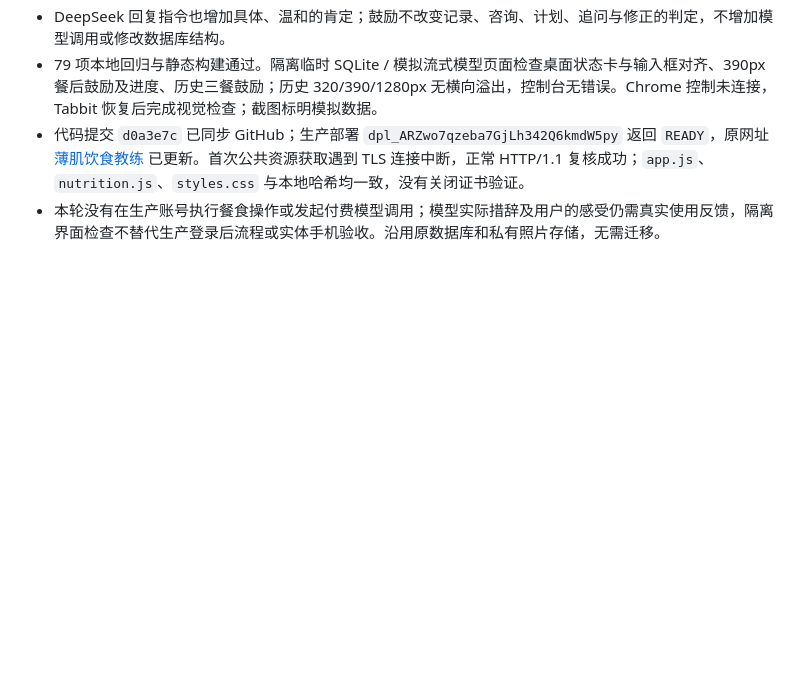
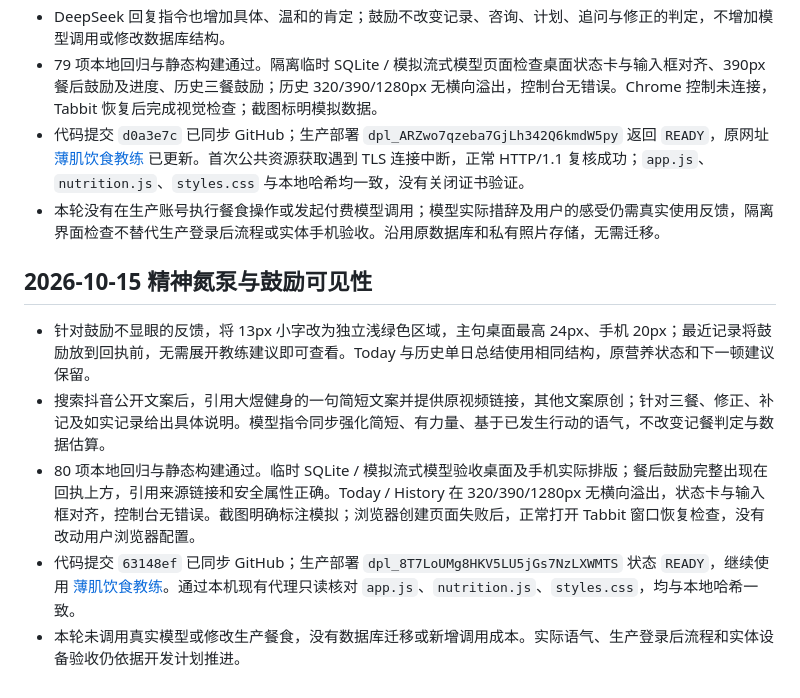
Before and after one commit to Desperate-w/boji-food-coach, a Markdown page: VERCEL部署.md, the part around the change. Drawn GitHub-style; blank space fills up the shorter version.

Commit message:
Record fitness motivation release verification

```diff
--- a/VERCEL部署.md
+++ b/VERCEL部署.md
@@ -121,3 +121,11 @@ vercel deploy --prod --yes
 - 79 项本地回归与静态构建通过。隔离临时 SQLite / 模拟流式模型页面检查桌面状态卡与输入框对齐、390px 餐后鼓励及进度、历史三餐鼓励；历史 320/390/1280px 无横向溢出，控制台无错误。Chrome 控制未连接，Tabbit 恢复后完成视觉检查；截图标明模拟数据。
 - 代码提交 `d0a3e7c` 已同步 GitHub；生产部署 `dpl_ARZwo7qzeba7GjLh342Q6kmdW5py` 返回 `READY`，原网址 [薄肌饮食教练](https://boji-food-coach.vercel.app) 已更新。首次公共资源获取遇到 TLS 连接中断，正常 HTTP/1.1 复核成功；`app.js`、`nutrition.js`、`styles.css` 与本地哈希均一致，没有关闭证书验证。
 - 本轮没有在生产账号执行餐食操作或发起付费模型调用；模型实际措辞及用户的感受仍需真实使用反馈，隔离界面检查不替代生产登录后流程或实体手机验收。沿用原数据库和私有照片存储，无需迁移。
+
+## 2026-10-15 精神氮泵与鼓励可见性
+
+- 针对鼓励不显眼的反馈，将 13px 小字改为独立浅绿色区域，主句桌面最高 24px、手机 20px；最近记录将鼓励放到回执前，无需展开教练建议即可查看。Today 与历史单日总结使用相同结构，原营养状态和下一顿建议保留。
+- 搜索抖音公开文案后，引用大煜健身的一句简短文案并提供原视频链接，其他文案原创；针对三餐、修正、补记及如实记录给出具体说明。模型指令同步强化简短、有力量、基于已发生行动的语气，不改变记餐判定与数据估算。
+- 80 项本地回归与静态构建通过。临时 SQLite / 模拟流式模型验收桌面及手机实际排版；餐后鼓励完整出现在回执上方，引用来源链接和安全属性正确。Today / History 在 320/390/1280px 无横向溢出，状态卡与输入框对齐，控制台无错误。截图明确标注模拟；浏览器创建页面失败后，正常打开 Tabbit 窗口恢复检查，没有改动用户浏览器配置。
+- 代码提交 `63148ef` 已同步 GitHub；生产部署 `dpl_8T7LoUMg8HKV5LU5jGs7NzLXWMTS` 状态 `READY`，继续使用 [薄肌饮食教练](https://boji-food-coach.vercel.app)。通过本机现有代理只读核对 `app.js`、`nutrition.js`、`styles.css`，均与本地哈希一致。
+- 本轮未调用真实模型或修改生产餐食，没有数据库迁移或新增调用成本。实际语气、生产登录后流程和实体设备验收仍依据开发计划推进。
```
Also changed, not shown: 开发计划.md (+2 -2 lines).
